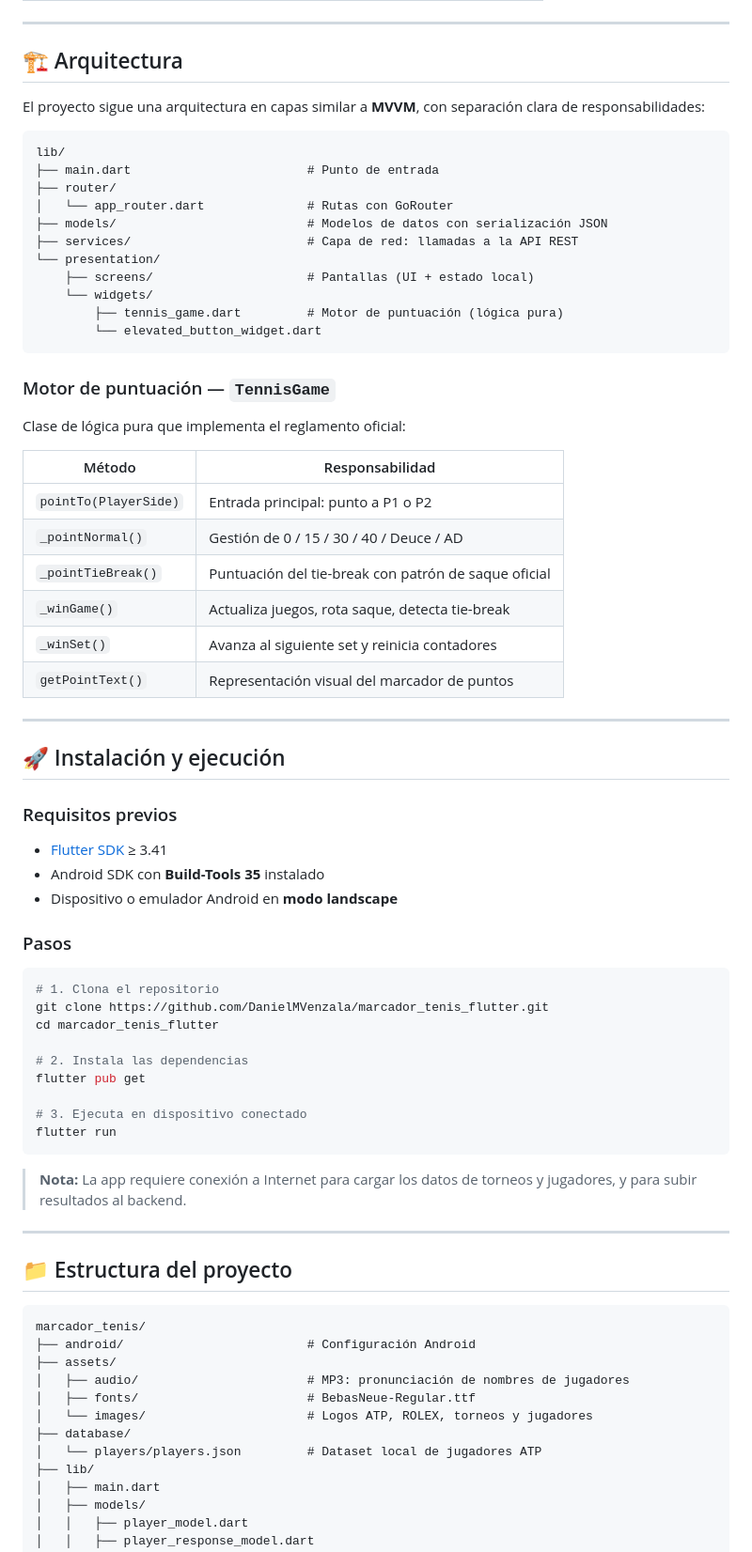
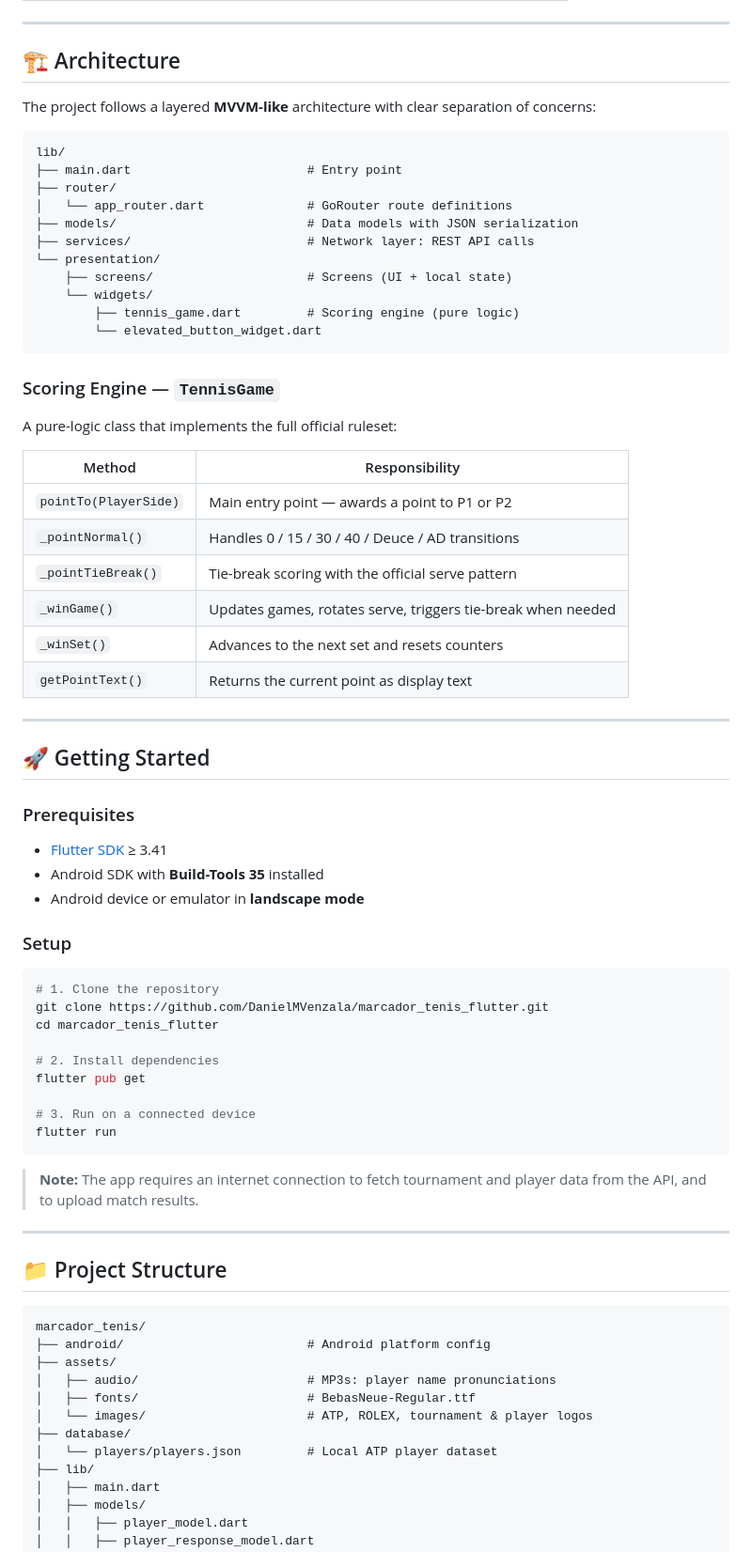
Before and after one commit to DanielMVenzala/marcador_tenis_flutter, a Markdown page: README.md, the part around one of its changes. Shown at 94% size. Drawn GitHub-style.

Commit message:
Translate README from Spanish to English

````diff
--- a/README.md
+++ b/README.md
@@ -124,76 +122,76 @@ Inicio
 
 ---
 
-## 🏗️ Arquitectura
+## 🏗️ Architecture
 
-El proyecto sigue una arquitectura en capas similar a **MVVM**, con separación clara de responsabilidades:
+The project follows a layered **MVVM-like** architecture with clear separation of concerns:
 
 ```
 lib/
-├── main.dart                        # Punto de entrada
+├── main.dart                        # Entry point
 ├── router/
-│   └── app_router.dart              # Rutas con GoRouter
-├── models/                          # Modelos de datos con serialización JSON
-├── services/                        # Capa de red: llamadas a la API REST
+│   └── app_router.dart              # GoRouter route definitions
+├── models/                          # Data models with JSON serialization
+├── services/                        # Network layer: REST API calls
 └── presentation/
-    ├── screens/                     # Pantallas (UI + estado local)
+    ├── screens/                     # Screens (UI + local state)
     └── widgets/
-        ├── tennis_game.dart         # Motor de puntuación (lógica pura)
+        ├── tennis_game.dart         # Scoring engine (pure logic)
         └── elevated_button_widget.dart
 ```
 
-### Motor de puntuación — `TennisGame`
+### Scoring Engine — `TennisGame`
 
-Clase de lógica pura que implementa el reglamento oficial:
+A pure-logic class that implements the full official ruleset:
 
-| Método | Responsabilidad |
+| Method | Responsibility |
 |---|---|
-| `pointTo(PlayerSide)` | Entrada principal: punto a P1 o P2 |
-| `_pointNormal()` | Gestión de 0 / 15 / 30 / 40 / Deuce / AD |
-| `_pointTieBreak()` | Puntuación del tie-break con patrón de saque oficial |
-| `_winGame()` | Actualiza juegos, rota saque, detecta tie-break |
-| `_winSet()` | Avanza al siguiente set y reinicia contadores |
-| `getPointText()` | Representación visual del marcador de puntos |
+| `pointTo(PlayerSide)` | Main entry point — awards a point to P1 or P2 |
+| `_pointNormal()` | Handles 0 / 15 / 30 / 40 / Deuce / AD transitions |
+| `_pointTieBreak()` | Tie-break scoring with the official serve pattern |
+| `_winGame()` | Updates games, rotates serve, triggers tie-break when needed |
+| `_winSet()` | Advances to the next set and resets counters |
+| `getPointText()` | Returns the current point as display text |
 
 ---
 
-## 🚀 Instalación y ejecución
+## 🚀 Getting Started
 
-### Requisitos previos
+### Prerequisites
 
 - [Flutter SDK](https://flutter.dev/docs/get-started/install) ≥ 3.41
-- Android SDK con **Build-Tools 35** instalado
-- Dispositivo o emulador Android en **modo landscape**
+- Android SDK with **Build-Tools 35** installed
+- Android device or emulator in **landscape mode**
 
-### Pasos
+### Setup
 
 ```bash
-# 1. Clona el repositorio
+# 1. Clone the repository
 git clone https://github.com/DanielMVenzala/marcador_tenis_flutter.git
 cd marcador_tenis_flutter
 
-# 2. Instala las dependencias
+# 2. Install dependencies
 flutter pub get
 
-# 3. Ejecuta en dispositivo conectado
+# 3. Run on a connected device
 flutter run
 ```
 
-> **Nota:** La app requiere conexión a Internet para cargar los datos de torneos y jugadores, y para subir resultados al backend.
+> **Note:** The app requires an internet connection to fetch tournament and player data from the API, and to upload match results.
 
 ---
 
-## 📁 Estructura del proyecto
+## 📁 Project Structure
 
 ```
 marcador_tenis/
-├── android/                         # Configuración Android
+├── android/                         # Android platform config
 ├── assets/
-│   ├── audio/                       # MP3: pronunciación de nombres de jugadores
+│   ├── audio/                       # MP3s: player name pronunciations
 │   ├── fonts/                       # BebasNeue-Regular.ttf
-│   └── images/                      # Logos ATP, ROLEX, torneos y jugadores
+│   └── images/                      # ATP, ROLEX, tournament & player logos
 ├── database/
-│   └── players/players.json         # Dataset local de jugadores ATP
+│   └── players/players.json         # Local ATP player dataset
 ├── lib/
 │   ├── main.dart
 │   ├── models/
````
Also changed, not shown: other parts of README.md (+83 -85 lines).
